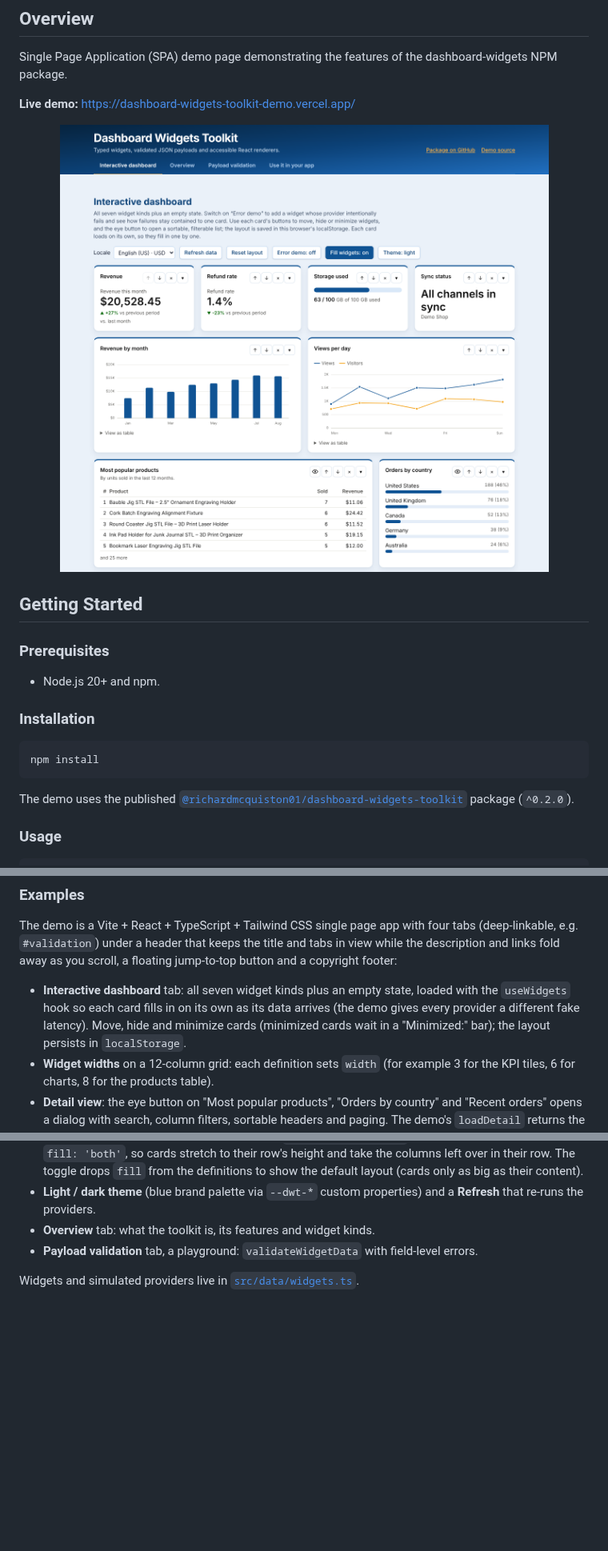
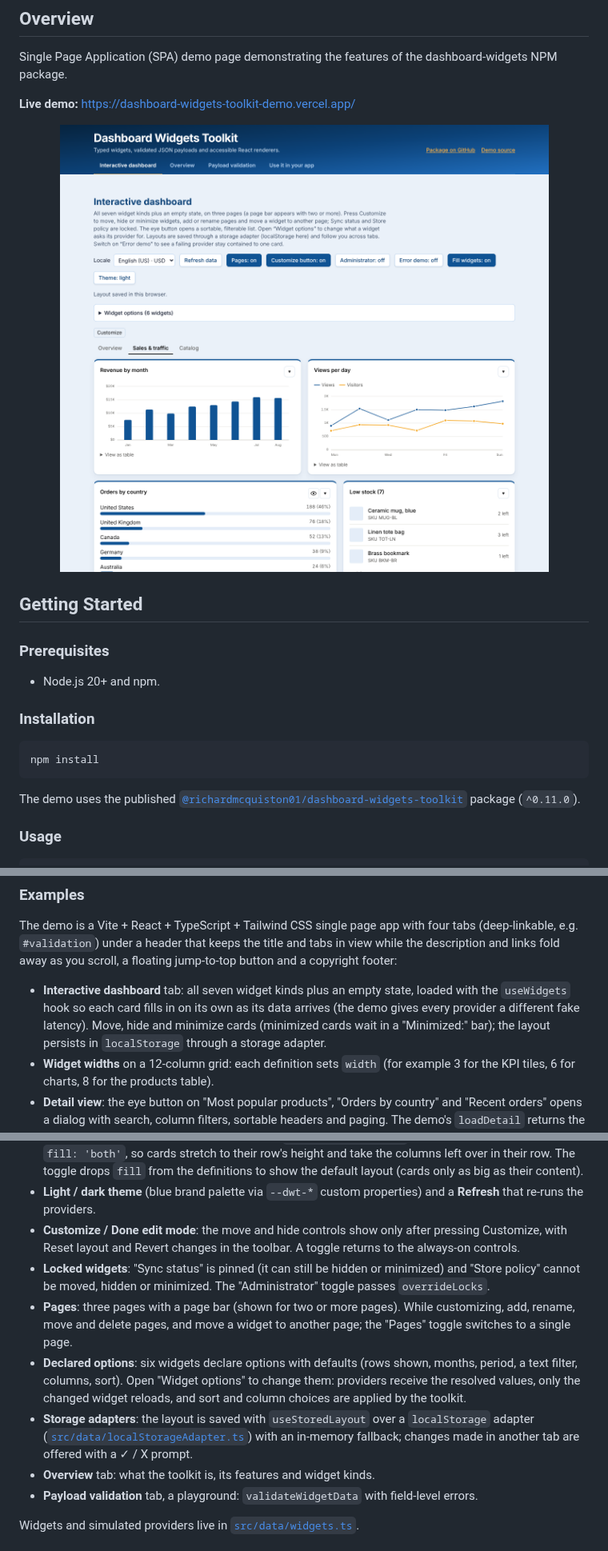
Before and after one commit to RichardMcQuiston01/dashboard-widgets-toolkit-demo, a Markdown page: README.md, 3 parts joined by grey strips. Shown at 80% size. Drawn GitHub-style; pictures changed too: docs/screenshot-light.png; blank space fills up the shorter version.

```diff
--- a/README.md
+++ b/README.md
@@ -15,7 +15,7 @@ Single Page Application (SPA) demo page demonstrating the features of the dashbo
       <source media="(prefers-color-scheme: dark)" srcset="./docs/screenshot-dark.png" />
       <img
         src="./docs/screenshot-light.png"
-        alt="The demo's interactive dashboard: a blue header with tabs, KPI, gauge and text tiles, two charts, then a wide products table beside a country bar list, laid out on a 12-column grid."
+        alt="The demo's interactive dashboard on its Sales & traffic page: a blue header with tabs, controls for pages, edit mode, locks and errors, a Widget options panel, a Customize button and page bar, then two charts and an orders-by-country bar list on a 12-column grid."
         width="900"
       />
     </picture>
@@ -36,7 +36,7 @@ npm install
 
 The demo uses the published
 [`@richardmcquiston01/dashboard-widgets-toolkit`](https://www.npmjs.com/package/@richardmcquiston01/dashboard-widgets-toolkit)
-package (`^0.2.0`).
+package (`^0.11.0`).
 
 ### Usage
 
@@ -58,7 +58,7 @@ a floating jump-to-top button and a copyright footer:
   loaded with the `useWidgets` hook so each card fills in on its own as its
   data arrives (the demo gives every provider a different fake latency).
   Move, hide and minimize cards (minimized cards wait in a "Minimized:" bar);
-  the layout persists in `localStorage`.
+  the layout persists in `localStorage` through a storage adapter.
 - **Widget widths** on a 12-column grid: each definition sets `width` (for
   example 3 for the KPI tiles, 6 for charts, 8 for the products table).
 - **Detail view**: the eye button on "Most popular products", "Orders by
@@ -81,6 +81,23 @@ a floating jump-to-top button and a copyright footer:
   the default layout (cards only as big as their content).
 - **Light / dark theme** (blue brand palette via `--dwt-*` custom properties)
   and a **Refresh** that re-runs the providers.
+- **Customize / Done edit mode**: the move and hide controls show only after
+  pressing Customize, with Reset layout and Revert changes in the toolbar. A
+  toggle returns to the always-on controls.
+- **Locked widgets**: "Sync status" is pinned (it can still be hidden or
+  minimized) and "Store policy" cannot be moved, hidden or minimized. The
+  "Administrator" toggle passes `overrideLocks`.
+- **Pages**: three pages with a page bar (shown for two or more pages). While
+  customizing, add, rename, move and delete pages, and move a widget to another
+  page; the "Pages" toggle switches to a single page.
+- **Declared options**: six widgets declare options with defaults (rows shown,
+  months, period, a text filter, columns, sort). Open "Widget options" to change
+  them: providers receive the resolved values, only the changed widget reloads,
+  and sort and column choices are applied by the toolkit.
+- **Storage adapters**: the layout is saved with `useStoredLayout` over a
+  `localStorage` adapter ([`src/data/localStorageAdapter.ts`](./src/data/localStorageAdapter.ts))
+  with an in-memory fallback; changes made in another tab are offered with a
+  ✓ / X prompt.
 - **Overview** tab: what the toolkit is, its features and widget kinds.
 - **Payload validation** tab, a playground: `validateWidgetData` with
   field-level errors.
```
Also changed, not shown: CHANGELOG.md (+26 -0 lines), docs/screenshot-dark.png, 8 other files.
